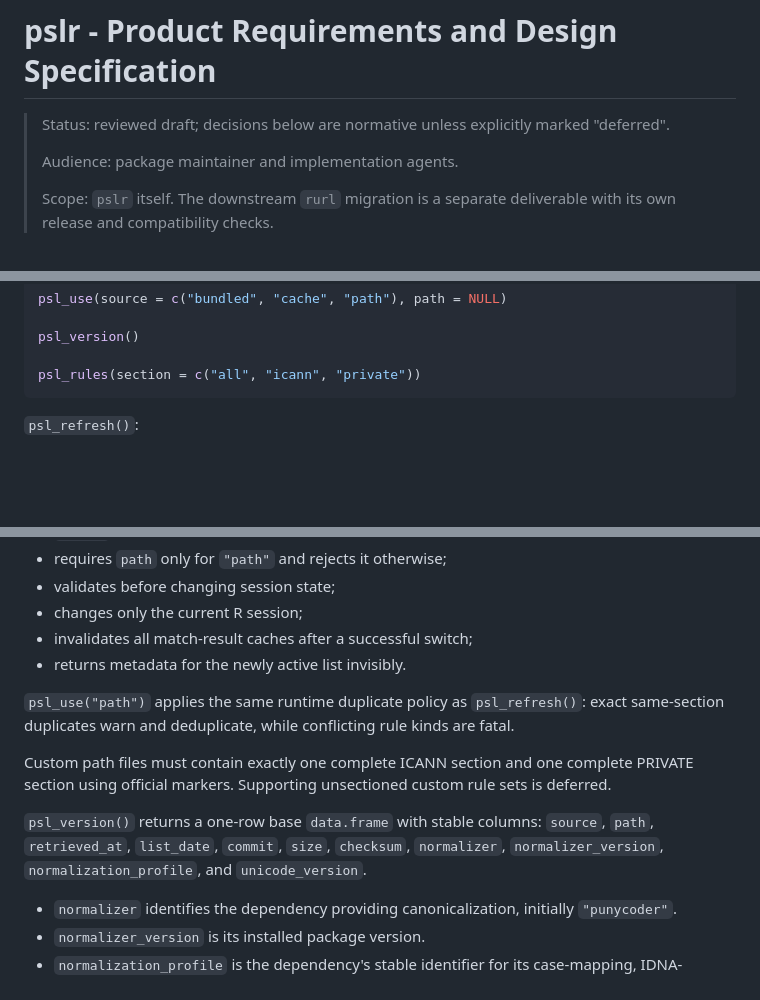
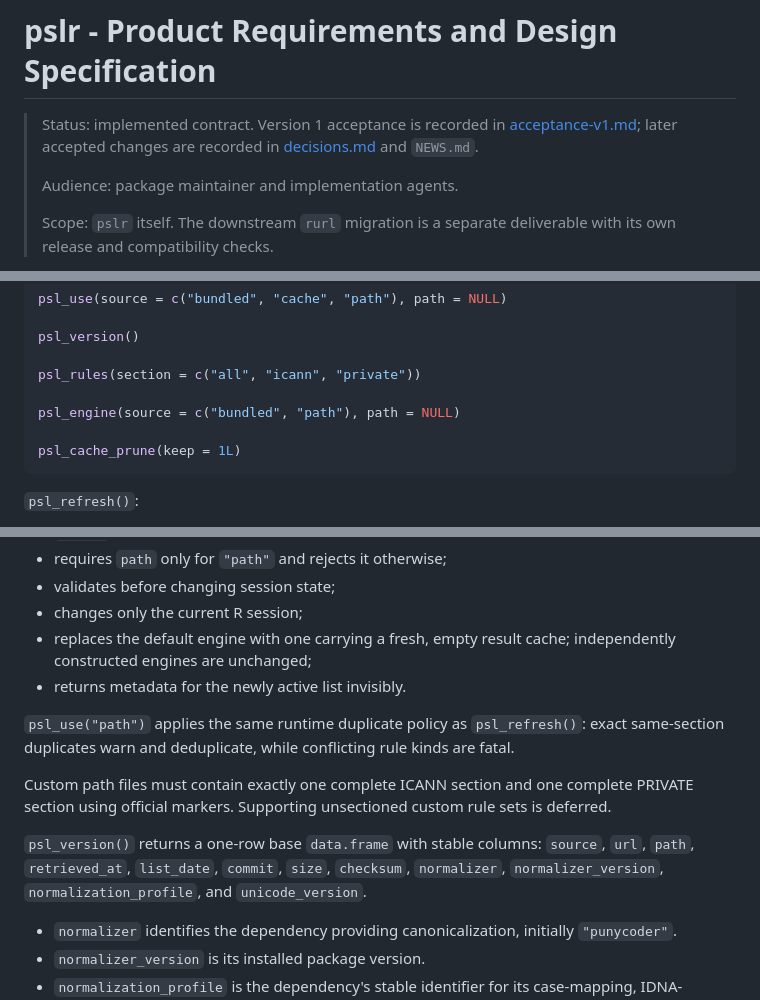
Before and after one commit to bart-turczynski/pslr, a Markdown page: docs/PRD.md, 3 parts joined by grey strips. Rendered like a GitHub page; blank space fills up the shorter version.

````diff
--- a/docs/PRD.md
+++ b/docs/PRD.md
@@ -1,7 +1,8 @@
 # pslr - Product Requirements and Design Specification
 
-> Status: reviewed draft; decisions below are normative unless explicitly marked
-> "deferred".
+> Status: implemented contract. Version 1 acceptance is recorded in
+> [acceptance-v1.md](./acceptance-v1.md); later accepted changes are recorded in
+> [decisions.md](./decisions.md) and `NEWS.md`.
 >
 > Audience: package maintainer and implementation agents.
 >
@@ -386,6 +394,10 @@ psl_use(source = c("bundled", "cache", "path"), path = NULL)
 psl_version()
 
 psl_rules(section = c("all", "icann", "private"))
+
+psl_engine(source = c("bundled", "path"), path = NULL)
+
+psl_cache_prune(keep = 1L)
 ```
 
 `psl_refresh()`:
@@ -420,7 +432,8 @@ psl_rules(section = c("all", "icann", "private"))
 - requires `path` only for `"path"` and rejects it otherwise;
 - validates before changing session state;
 - changes only the current R session;
-- invalidates all match-result caches after a successful switch;
+- replaces the default engine with one carrying a fresh, empty result cache;
+  independently constructed engines are unchanged;
 - returns metadata for the newly active list invisibly.
 
 `psl_use("path")` applies the same runtime duplicate policy as
@@ -432,8 +445,8 @@ complete PRIVATE section using official markers. Supporting unsectioned custom
 rule sets is deferred.
 
 `psl_version()` returns a one-row base `data.frame` with stable columns:
-`source`, `path`, `retrieved_at`, `list_date`, `commit`, `size`, `checksum`,
-`normalizer`, `normalizer_version`, `normalization_profile`, and
+`source`, `url`, `path`, `retrieved_at`, `list_date`, `commit`, `size`,
+`checksum`, `normalizer`, `normalizer_version`, `normalization_profile`, and
 `unicode_version`.
 
 - `normalizer` identifies the dependency providing canonicalization, initially
````
Also changed, not shown: other parts of docs/PRD.md (+71 -44 lines), docs/architecture.md (+69 -56 lines), docs/decisions.md (+31 -25 lines).
